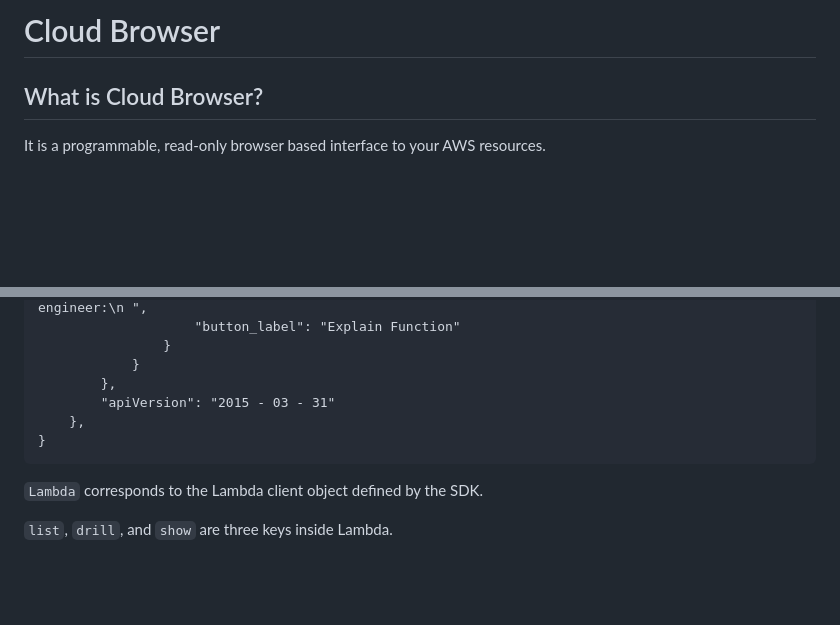
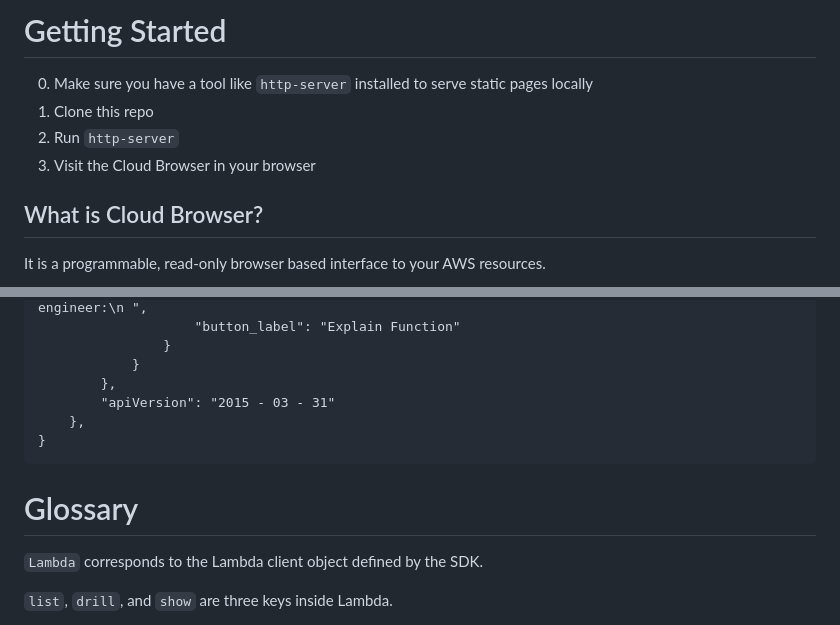
Before and after one commit to saiorama/cloud-browser, a Markdown page: README.md, 2 parts joined by grey strips. Rendered like a GitHub page; blank space fills up the shorter version.

Commit message:
added Getting Started

````diff
--- a/README.md
+++ b/README.md
@@ -1,4 +1,9 @@
-# Cloud Browser
+# Getting Started
+
+0. Make sure you have a tool like `http-server` installed to serve static pages locally
+1. Clone this repo
+2. Run `http-server`
+3. Visit the Cloud Browser in your browser
 
 ## What is Cloud Browser?
 
@@ -89,6 +94,8 @@ Here is an example of this in action:
 }
 ```
 
+# Glossary
+
 `Lambda` corresponds to the Lambda client object defined by the SDK.
 
 `list`, `drill`, and `show` are three keys inside Lambda.
````
